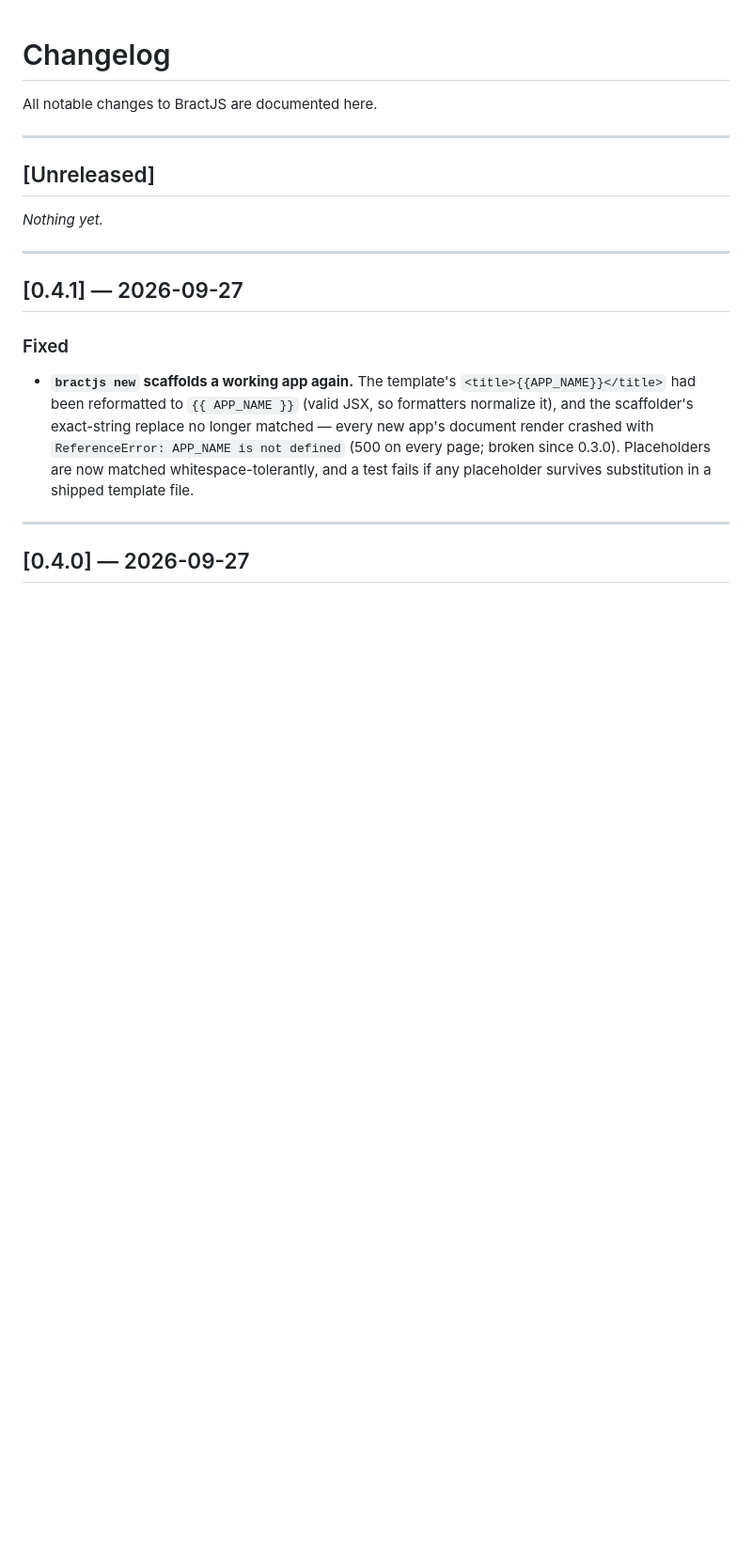
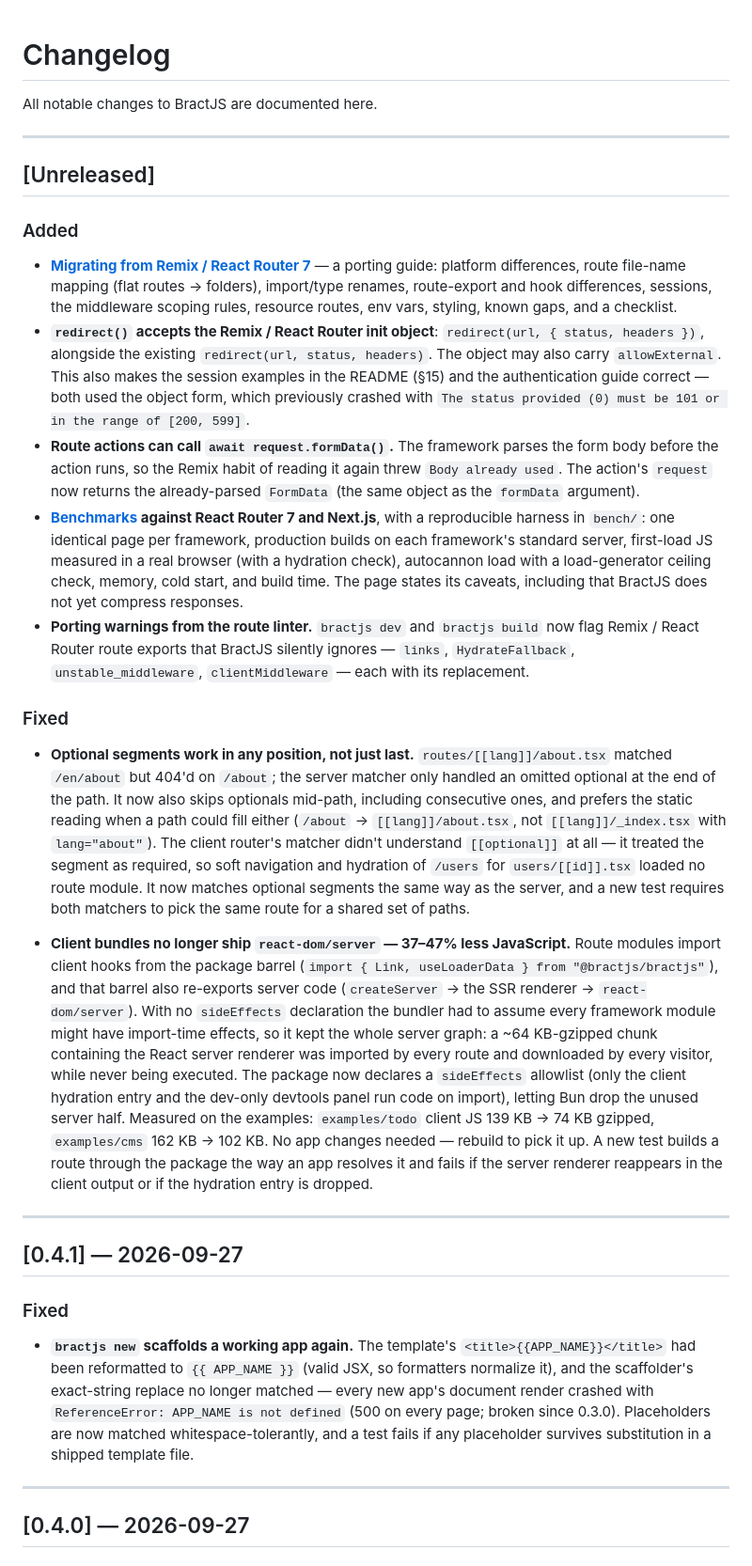
Before and after one commit to bractjs/bractjs, a Markdown page: CHANGELOG.md, the part around the change. Shown at 94% size. GitHub-like rendering; blank space fills up the shorter version.

Commit message:
docs(changelog): record the review follow-ups under Unreleased

```diff
--- a/CHANGELOG.md
+++ b/CHANGELOG.md
@@ -6,7 +6,19 @@ All notable changes to BractJS are documented here.
 
 ## [Unreleased]
 
-_Nothing yet._
+### Added
+
+- **[Migrating from Remix / React Router 7](docs/migrating-from-remix.md)** — a porting guide: platform differences, route file-name mapping (flat routes → folders), import/type renames, route-export and hook differences, sessions, the middleware scoping rules, resource routes, env vars, styling, known gaps, and a checklist.
+- **`redirect()` accepts the Remix / React Router init object**: `redirect(url, { status, headers })`, alongside the existing `redirect(url, status, headers)`. The object may also carry `allowExternal`. This also makes the session examples in the README (§15) and the authentication guide correct — both used the object form, which previously crashed with `The status provided (0) must be 101 or in the range of [200, 599]`.
+- **Route actions can call `await request.formData()`.** The framework parses the form body before the action runs, so the Remix habit of reading it again threw `Body already used`. The action's `request` now returns the already-parsed `FormData` (the same object as the `formData` argument).
+- **[Benchmarks](docs/benchmarks.md) against React Router 7 and Next.js**, with a reproducible harness in `bench/`: one identical page per framework, production builds on each framework's standard server, first-load JS measured in a real browser (with a hydration check), autocannon load with a load-generator ceiling check, memory, cold start, and build time. The page states its caveats, including that BractJS does not yet compress responses.
+- **Porting warnings from the route linter.** `bractjs dev` and `bractjs build` now flag Remix / React Router route exports that BractJS silently ignores — `links`, `HydrateFallback`, `unstable_middleware`, `clientMiddleware` — each with its replacement.
+
+### Fixed
+
+- **Optional segments work in any position, not just last.** `routes/[[lang]]/about.tsx` matched `/en/about` but 404'd on `/about`; the server matcher only handled an omitted optional at the end of the path. It now also skips optionals mid-path, including consecutive ones, and prefers the static reading when a path could fill either (`/about` → `[[lang]]/about.tsx`, not `[[lang]]/_index.tsx` with `lang="about"`). The client router's matcher didn't understand `[[optional]]` at all — it treated the segment as required, so soft navigation and hydration of `/users` for `users/[[id]].tsx` loaded no route module. It now matches optional segments the same way as the server, and a new test requires both matchers to pick the same route for a shared set of paths.
+
+- **Client bundles no longer ship `react-dom/server` — 37–47% less JavaScript.** Route modules import client hooks from the package barrel (`import { Link, useLoaderData } from "@bractjs/bractjs"`), and that barrel also re-exports server code (`createServer` → the SSR renderer → `react-dom/server`). With no `sideEffects` declaration the bundler had to assume every framework module might have import-time effects, so it kept the whole server graph: a ~64 KB-gzipped chunk containing the React server renderer was imported by every route and downloaded by every visitor, while never being executed. The package now declares a `sideEffects` allowlist (only the client hydration entry and the dev-only devtools panel run code on import), letting Bun drop the unused server half. Measured on the examples: `examples/todo` client JS 139 KB → 74 KB gzipped, `examples/cms` 162 KB → 102 KB. No app changes needed — rebuild to pick it up. A new test builds a route through the package the way an app resolves it and fails if the server renderer reappears in the client output or if the hydration entry is dropped.
 
 ---
 
```
